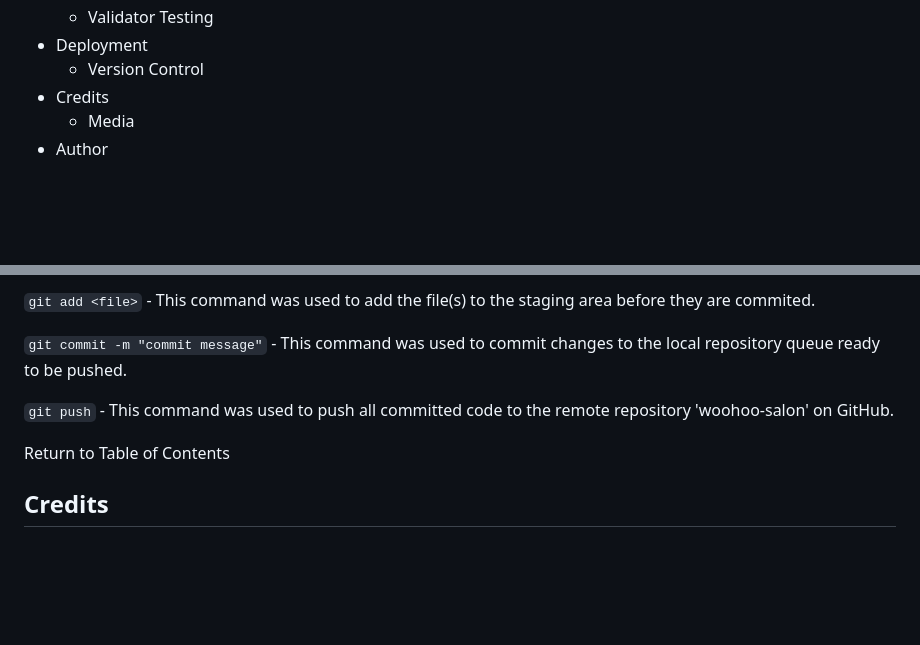
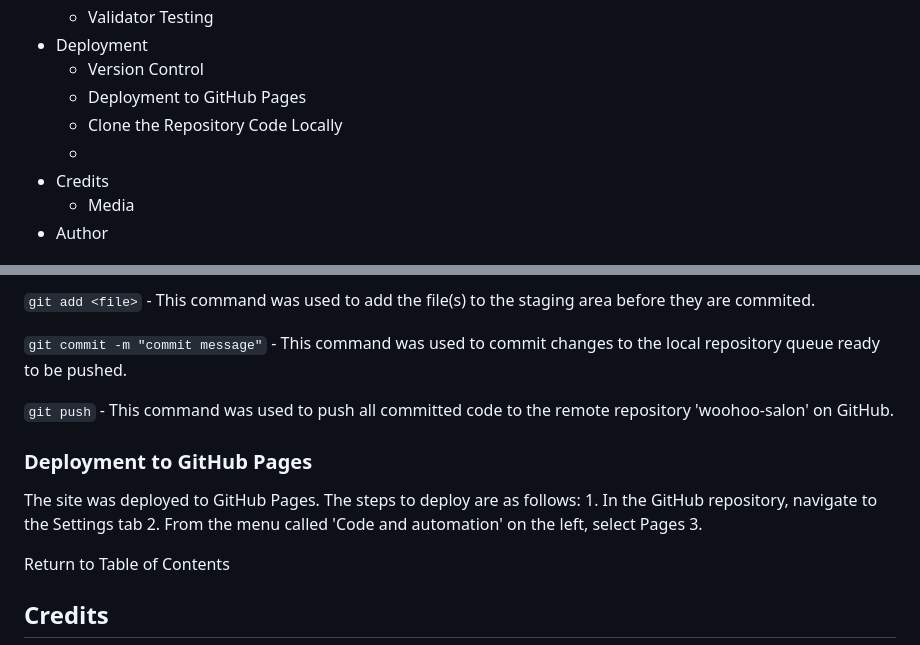
Before and after one commit to RobynSoar/woohoo-salon, a Markdown page: README.md, 2 parts joined by grey strips. Drawn GitHub-style; blank space fills up the shorter version.

Commit message:
Update README with deployment contents

````diff
--- a/README.md
+++ b/README.md
@@ -25,6 +25,9 @@ Woohoo Salon is a website aimed at the 16+ audience looking to have high quality
     - <a name="validator-testing">Validator Testing</a>
 - <a name="deployment">Deployment</a>
     - <a name="version-control">Version Control</a>
+    - <a name="deployment-to-github-pages">Deployment to GitHub Pages</a>
+    - <a name="clone-the-repository Code Locally">Clone the Repository Code Locally</a>
+    -
 - <a name="credits">Credits</a>
     - <a name="media">Media</a>
 - <a name="author">Author</a>
@@ -368,6 +371,13 @@ The following git commands were used throughout development to push code to the
 
 ```git push``` - This command was used to push all committed code to the remote repository 'woohoo-salon' on GitHub.
 
+### Deployment to GitHub Pages
+
+The site was deployed to GitHub Pages. The steps to deploy are as follows:
+    1. In the GitHub repository, navigate to the Settings tab
+    2. From the menu called 'Code and automation' on the left, select Pages
+    3.
+
 <a name="table-of-contents">Return to Table of Contents</a>
 
 ## Credits
````
